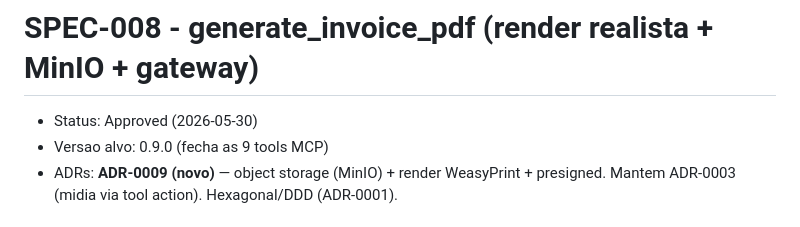
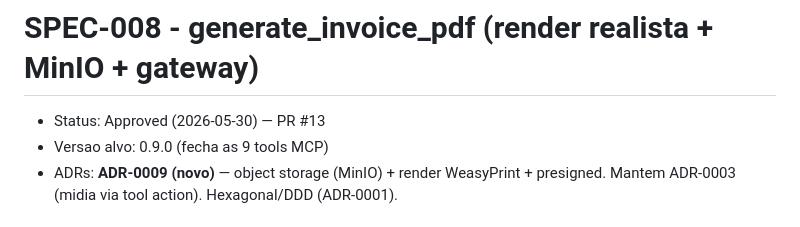
Before and after one commit to edgardamasceno-dev/khal-ai-challenge, a Markdown page: docs/specs/SPEC-008-invoice-pdf.md, the part around the change. GitHub-like rendering.

```diff
--- a/docs/specs/SPEC-008-invoice-pdf.md
+++ b/docs/specs/SPEC-008-invoice-pdf.md
@@ -1,6 +1,6 @@
 # SPEC-008 - generate_invoice_pdf (render realista + MinIO + gateway)
 
-- Status: Approved (2026-05-30)
+- Status: Approved (2026-05-30) — PR #13
 - Versao alvo: 0.9.0 (fecha as 9 tools MCP)
 - ADRs: **ADR-0009 (novo)** — object storage (MinIO) + render WeasyPrint + presigned.
   Mantem ADR-0003 (midia via tool action). Hexagonal/DDD (ADR-0001).
```
Also changed, not shown: docs/specs/SPEC-007-sandbox-omni-genie-runtime.md (+1 -1 lines).
